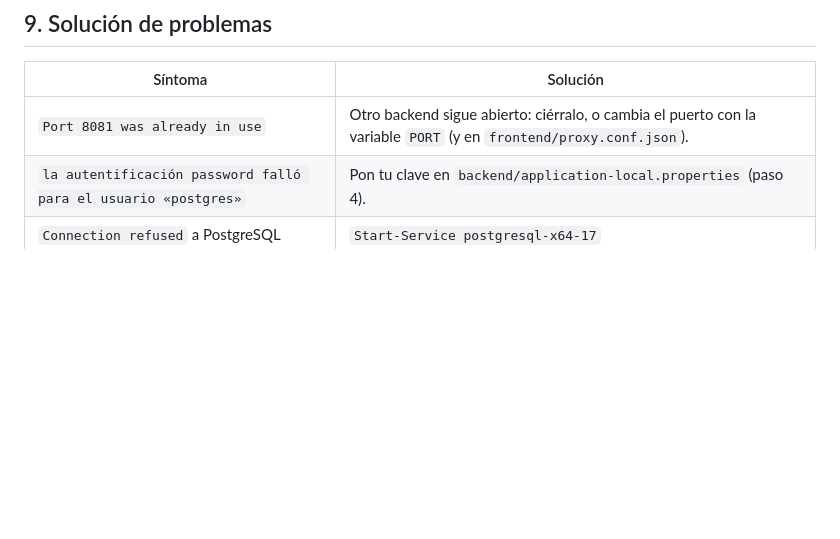
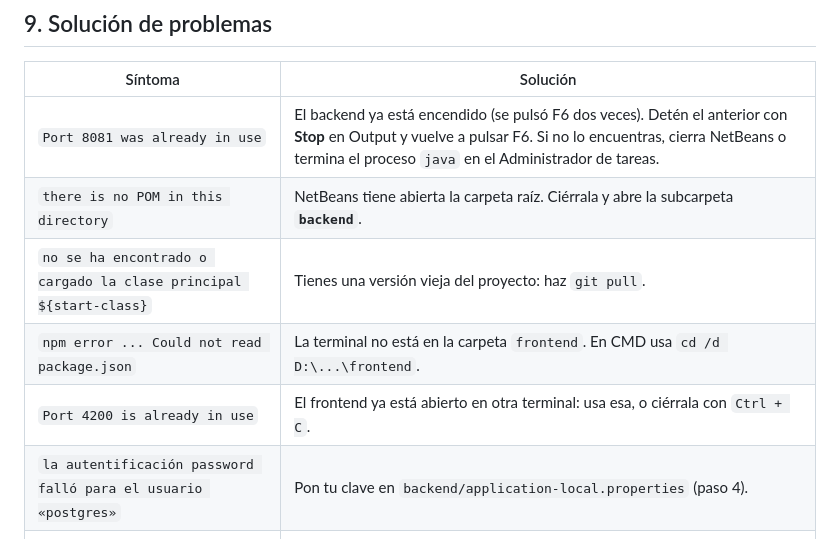
Before and after one commit to EduardoZA03/Soluciones-Wed, a Markdown page: INSTALACION.md, the part around one of its changes. Rendered like a GitHub page; blank space fills up the shorter version.

```diff
--- a/INSTALACION.md
+++ b/INSTALACION.md
@@ -145,7 +186,11 @@ Empezar de cero (detén el backend antes):
 
 | Síntoma | Solución |
 |---------|----------|
-| `Port 8081 was already in use` | Otro backend sigue abierto: ciérralo, o cambia el puerto con la variable `PORT` (y en `frontend/proxy.conf.json`). |
+| `Port 8081 was already in use` | El backend ya está encendido (se pulsó F6 dos veces). Detén el anterior con **Stop** en Output y vuelve a pulsar F6. Si no lo encuentras, cierra NetBeans o termina el proceso `java` en el Administrador de tareas. |
+| `there is no POM in this directory` | NetBeans tiene abierta la carpeta raíz. Ciérrala y abre la subcarpeta **`backend`**. |
+| `no se ha encontrado o cargado la clase principal ${start-class}` | Tienes una versión vieja del proyecto: haz `git pull`. |
+| `npm error ... Could not read package.json` | La terminal no está en la carpeta `frontend`. En CMD usa `cd /d D:\...\frontend`. |
+| `Port 4200 is already in use` | El frontend ya está abierto en otra terminal: usa esa, o ciérrala con `Ctrl + C`. |
 | `la autentificación password falló para el usuario «postgres»` | Pon tu clave en `backend/application-local.properties` (paso 4). |
 | `Connection refused` a PostgreSQL | `Start-Service postgresql-x64-17` |
 | En el login: "No se pudo conectar con el servidor" | El backend no está encendido (paso 5). |
```
Also changed, not shown: other parts of INSTALACION.md (+49 -8 lines), README.md (+9 -5 lines).
